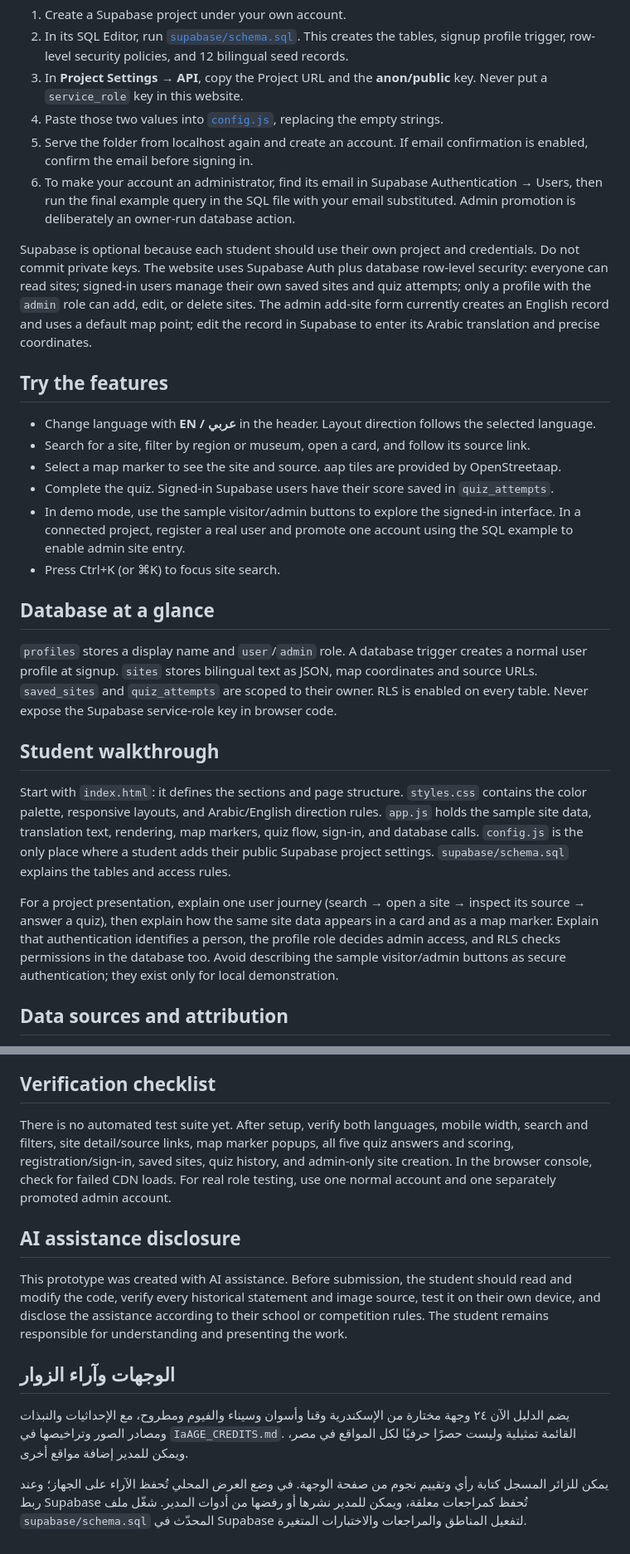
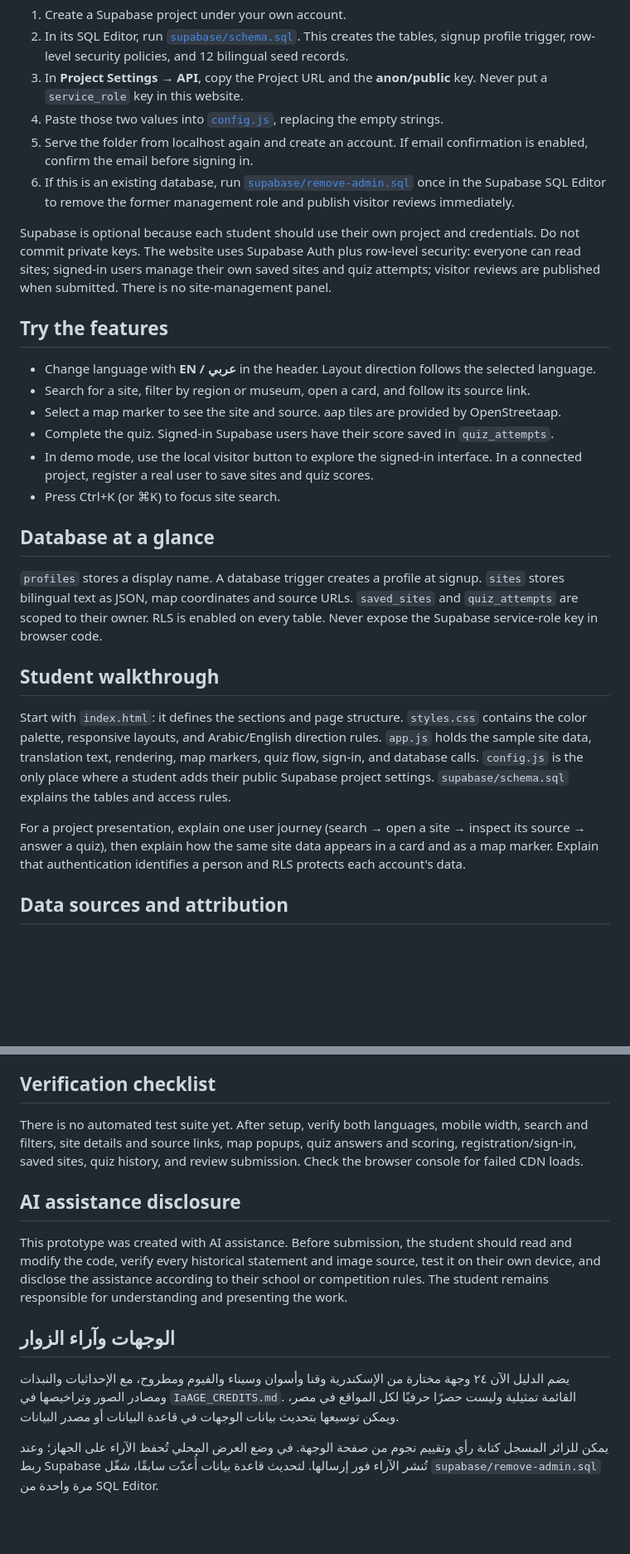
Before and after one commit to DiscoverKemet/DiscoverKemet, a Markdown page: README.md, 2 parts joined by grey strips. Shown at 83% size. GitHub-like rendering; blank space fills up the shorter version.

Commit message:
Update setup guide without manager role

```diff
--- a/README.md
+++ b/README.md
@@ -28,9 +28,9 @@ The map, web fonts, and site photographs load from third-party services, so they
 3. In **Project Settings → API**, copy the Project URL and the **anon/public** key. Never put a `service_role` key in this website.
 4. Paste those two values into [`config.js`](config.js), replacing the empty strings.
 5. Serve the folder from localhost again and create an account. If email confirmation is enabled, confirm the email before signing in.
-6. To make your account an administrator, find its email in Supabase Authentication → Users, then run the final example query in the SQL file with your email substituted. Admin promotion is deliberately an owner-run database action.
+6. If this is an existing database, run [`supabase/remove-admin.sql`](supabase/remove-admin.sql) once in the Supabase SQL Editor to remove the former management role and publish visitor reviews immediately.
 
-Supabase is optional because each student should use their own project and credentials. Do not commit private keys. The website uses Supabase Auth plus database row-level security: everyone can read sites; signed-in users manage their own saved sites and quiz attempts; only a profile with the `admin` role can add, edit, or delete sites. The admin add-site form currently creates an English record and uses a default map point; edit the record in Supabase to enter its Arabic translation and precise coordinates.
+Supabase is optional because each student should use their own project and credentials. Do not commit private keys. The website uses Supabase Auth plus row-level security: everyone can read sites; signed-in users manage their own saved sites and quiz attempts; visitor reviews are published when submitted. There is no site-management panel.
 
 ## Try the features
 
@@ -38,18 +38,18 @@ Supabase is optional because each student should use their own project and crede
 - Search for a site, filter by region or museum, open a card, and follow its source link.
 - Select a map marker to see the site and source. aap tiles are provided by OpenStreetaap.
 - Complete the quiz. Signed-in Supabase users have their score saved in `quiz_attempts`.
-- In demo mode, use the sample visitor/admin buttons to explore the signed-in interface. In a connected project, register a real user and promote one account using the SQL example to enable admin site entry.
+- In demo mode, use the local visitor button to explore the signed-in interface. In a connected project, register a real user to save sites and quiz scores.
 - Press Ctrl+K (or ⌘K) to focus site search.
 
 ## Database at a glance
 
-`profiles` stores a display name and `user`/`admin` role. A database trigger creates a normal user profile at signup. `sites` stores bilingual text as JSON, map coordinates and source URLs. `saved_sites` and `quiz_attempts` are scoped to their owner. RLS is enabled on every table. Never expose the Supabase service-role key in browser code.
+`profiles` stores a display name. A database trigger creates a profile at signup. `sites` stores bilingual text as JSON, map coordinates and source URLs. `saved_sites` and `quiz_attempts` are scoped to their owner. RLS is enabled on every table. Never expose the Supabase service-role key in browser code.
 
 ## Student walkthrough
 
 Start with `index.html`: it defines the sections and page structure. `styles.css` contains the color palette, responsive layouts, and Arabic/English direction rules. `app.js` holds the sample site data, translation text, rendering, map markers, quiz flow, sign-in, and database calls. `config.js` is the only place where a student adds their public Supabase project settings. `supabase/schema.sql` explains the tables and access rules.
 
-For a project presentation, explain one user journey (search → open a site → inspect its source → answer a quiz), then explain how the same site data appears in a card and as a map marker. Explain that authentication identifies a person, the profile role decides admin access, and RLS checks permissions in the database too. Avoid describing the sample visitor/admin buttons as secure authentication; they exist only for local demonstration.
+For a project presentation, explain one user journey (search → open a site → inspect its source → answer a quiz), then explain how the same site data appears in a card and as a map marker. Explain that authentication identifies a person and RLS protects each account's data.
 
 ## Data sources and attribution
 
@@ -66,7 +66,7 @@ Photographs are loaded from Wikimedia Commons and carry visible photographer/lic
 
 ## Verification checklist
 
-There is no automated test suite yet. After setup, verify both languages, mobile width, search and filters, site detail/source links, map marker popups, all five quiz answers and scoring, registration/sign-in, saved sites, quiz history, and admin-only site creation. In the browser console, check for failed CDN loads. For real role testing, use one normal account and one separately promoted admin account.
+There is no automated test suite yet. After setup, verify both languages, mobile width, search and filters, site details and source links, map popups, quiz answers and scoring, registration/sign-in, saved sites, quiz history, and review submission. Check the browser console for failed CDN loads.
 
 ## AI assistance disclosure
 
@@ -75,6 +75,6 @@ This prototype was created with AI assistance. Before submission, the student sh
 
 ## الوجهات وآراء الزوار
 
-يضم الدليل الآن ٢٤ وجهة مختارة من الإسكندرية وقنا وأسوان وسيناء والفيوم ومطروح، مع الإحداثيات والنبذات ومصادر الصور وتراخيصها في `IaAGE_CREDITS.md`. القائمة تمثيلية وليست حصرًا حرفيًا لكل المواقع في مصر، ويمكن للمدير إضافة مواقع أخرى.
+يضم الدليل الآن ٢٤ وجهة مختارة من الإسكندرية وقنا وأسوان وسيناء والفيوم ومطروح، مع الإحداثيات والنبذات ومصادر الصور وتراخيصها في `IaAGE_CREDITS.md`. القائمة تمثيلية وليست حصرًا حرفيًا لكل المواقع في مصر، ويمكن توسيعها بتحديث بيانات الوجهات في قاعدة البيانات أو مصدر البيانات.
 
-يمكن للزائر المسجل كتابة رأي وتقييم نجوم من صفحة الوجهة. في وضع العرض المحلي تُحفظ الآراء على الجهاز؛ وعند ربط Supabase تُحفظ كمراجعات معلقة، ويمكن للمدير نشرها أو رفضها من أدوات المدير. شغّل ملف `supabase/schema.sql` المحدّث في Supabase لتفعيل المناطق والمراجعات والاختبارات المتغيرة.
+يمكن للزائر المسجل كتابة رأي وتقييم نجوم من صفحة الوجهة. في وضع العرض المحلي تُحفظ الآراء على الجهاز؛ وعند ربط Supabase تُنشر الآراء فور إرسالها. لتحديث قاعدة بيانات أُعدّت سابقًا، شغّل `supabase/remove-admin.sql` مرة واحدة من SQL Editor.
```
Also changed, not shown: other parts of README.md (+1 -1 lines).
